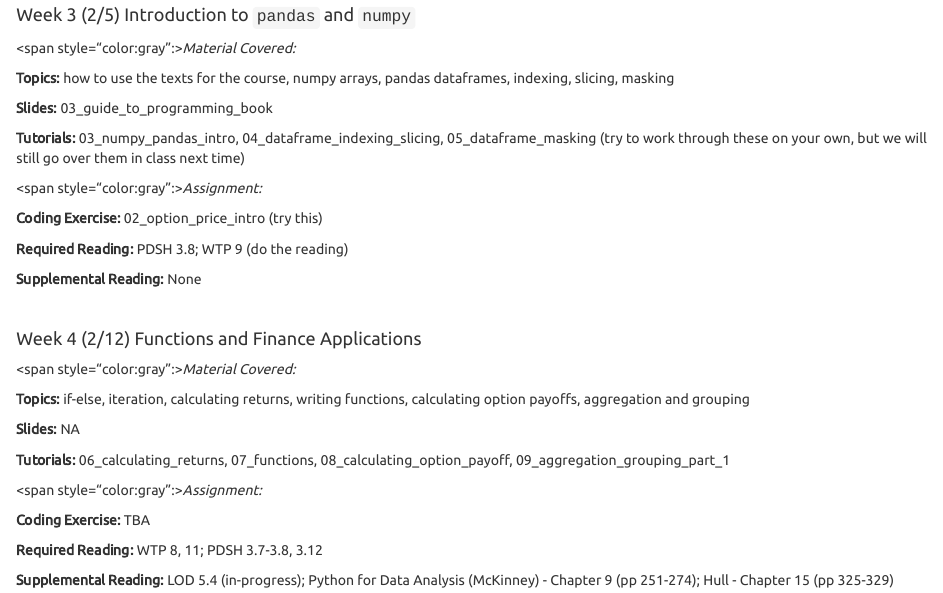
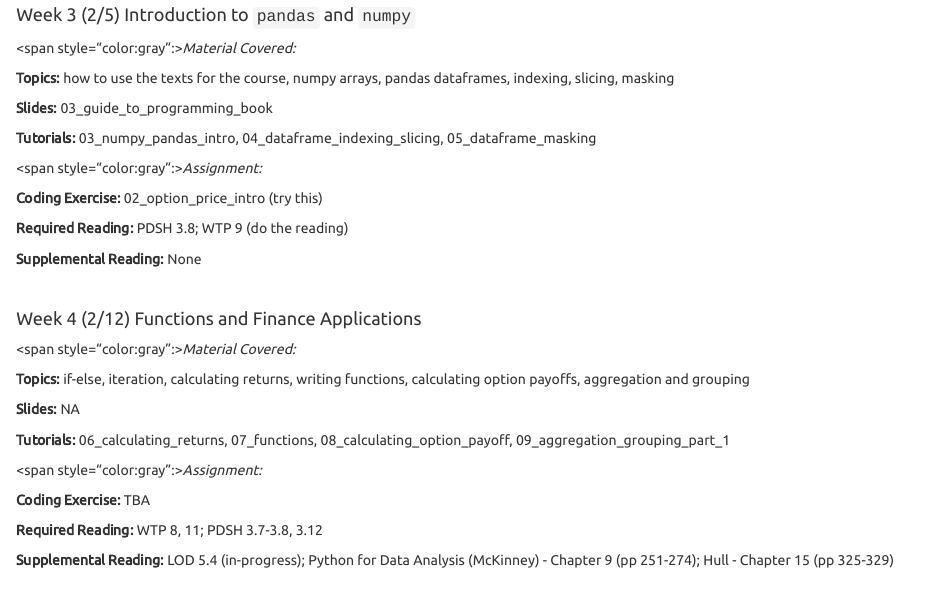
Before and after one commit to pritamdalal-teaching/fm5990_python_site, an R Markdown document (weekly_plan.Rmd): the page in a window 1100 px wide, from 560 px down. Rendered offline with R 4.5, knitr and Pandoc, with nearby package versions; a font, style sheet, LaTeX package, included part or bibliography that could not be used is replaced or left out.

Commit message:
weekly plan typo

```diff
--- a/weekly_plan.Rmd
+++ b/weekly_plan.Rmd
@@ -66,7 +66,7 @@ This page will serve as a more detailed plan for weeks to come, and also a recor
 
 **Slides:** 03_guide_to_programming_book
 
-**Tutorials:** 03_numpy_pandas_intro, 04_dataframe_indexing_slicing, 05_dataframe_masking (try to work through these on your own, but we will still go over them in class next time)
+**Tutorials:** 03_numpy_pandas_intro, 04_dataframe_indexing_slicing, 05_dataframe_masking
 
 <span style="color:gray":>*Assignment:*</span>
 
```
Also changed, not shown: weekly_plan.html.
